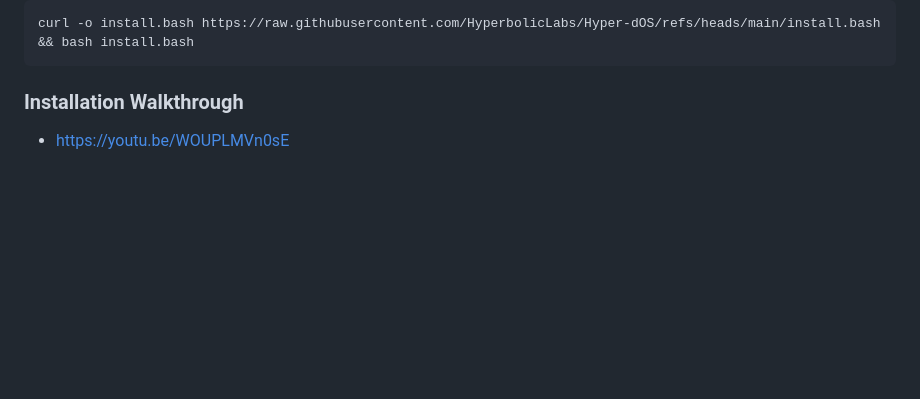
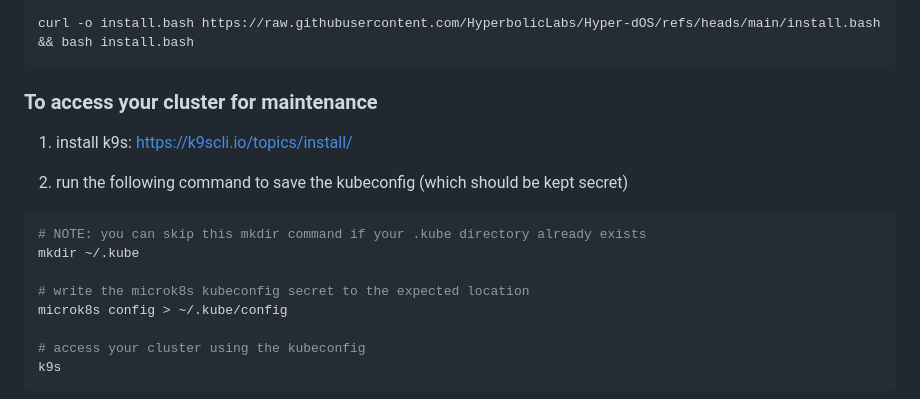
Before and after one commit to HyperbolicLabs/Hyper-dOS, a Markdown page: README.md, the part around one of its changes. Drawn GitHub-style; blank space fills up the shorter version.

Commit message:
update readme with k9s instructions

````diff
--- a/README.md
+++ b/README.md
@@ -9,6 +9,21 @@
 curl -o install.bash https://raw.githubusercontent.com/HyperbolicLabs/Hyper-dOS/refs/heads/main/install.bash && bash install.bash
 ```
 
-### Installation Walkthrough
+### To access your cluster for maintenance
 
-- <https://youtu.be/WOUPLMVn0sE>
+1. install k9s: https://k9scli.io/topics/install/
+
+2. run the following command to save the kubeconfig (which should be kept secret)
+
+``` bash
+# NOTE: you can skip this mkdir command if your .kube directory already exists
+mkdir ~/.kube
+
+# write the microk8s kubeconfig secret to the expected location
+microk8s config > ~/.kube/config
+
+# access your cluster using the kubeconfig
+k9s
+```
+
+
````
Also changed, not shown: other parts of README.md (+4 -0 lines).
